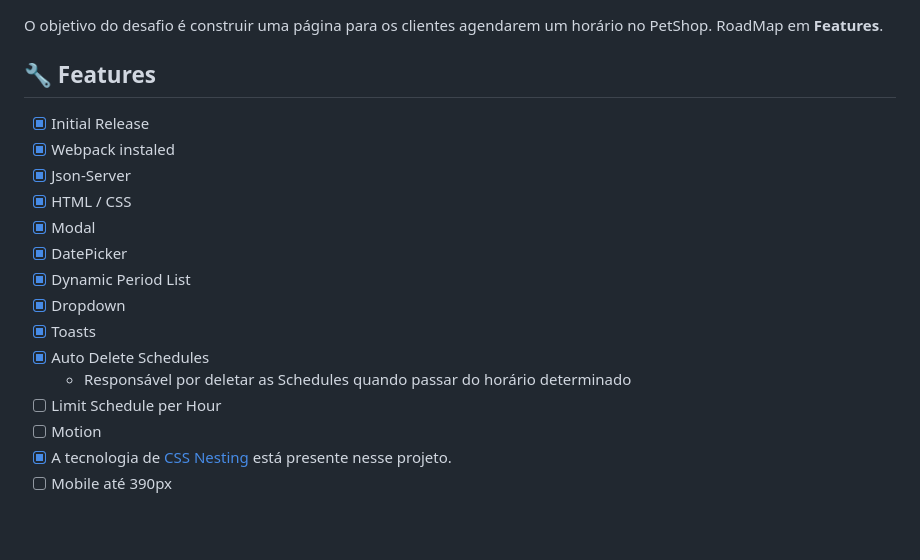
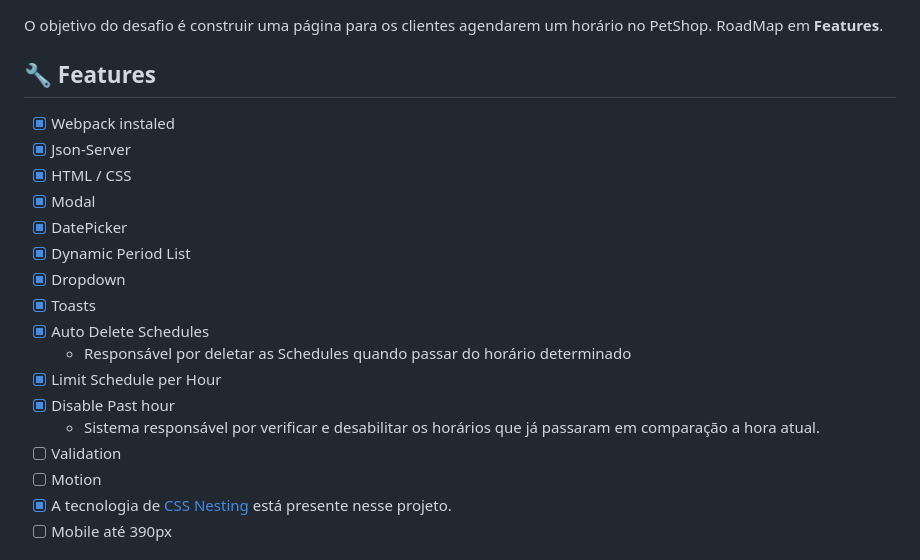
Before and after one commit to duhnunes/WorldPet, a Markdown page: README.md, the part around the change. GitHub-like rendering; blank space fills up the shorter version.

Commit message:
docs: Update Features List

```diff
--- a/README.md
+++ b/README.md
@@ -29,7 +29,6 @@ O objetivo do desafio é construir uma página para os clientes agendarem um hor
 
 ## 🔧 Features
 
-- [x] Initial Release
 - [x] Webpack instaled
 - [x] Json-Server
 - [x] HTML / CSS
@@ -40,7 +39,10 @@ O objetivo do desafio é construir uma página para os clientes agendarem um hor
 - [x] Toasts
 - [x] Auto Delete Schedules
   - Responsável por deletar as Schedules quando passar do horário determinado
-- [ ] Limit Schedule per Hour
+- [x] Limit Schedule per Hour
+- [x] Disable Past hour
+  - Sistema responsável por verificar e desabilitar os horários que já passaram em comparação a hora atual.
+- [ ] Validation
 - [ ] Motion
 - [x] A tecnologia de <a href="https://developer.mozilla.org/en-US/docs/Web/CSS/CSS_nesting/Using_CSS_nesting" target="_blank" rel="noopener noreferrer" alt="Link para a documentação sobre CSS Nesting">CSS Nesting</a> está presente nesse projeto.
 - [ ] Mobile até 390px
```
